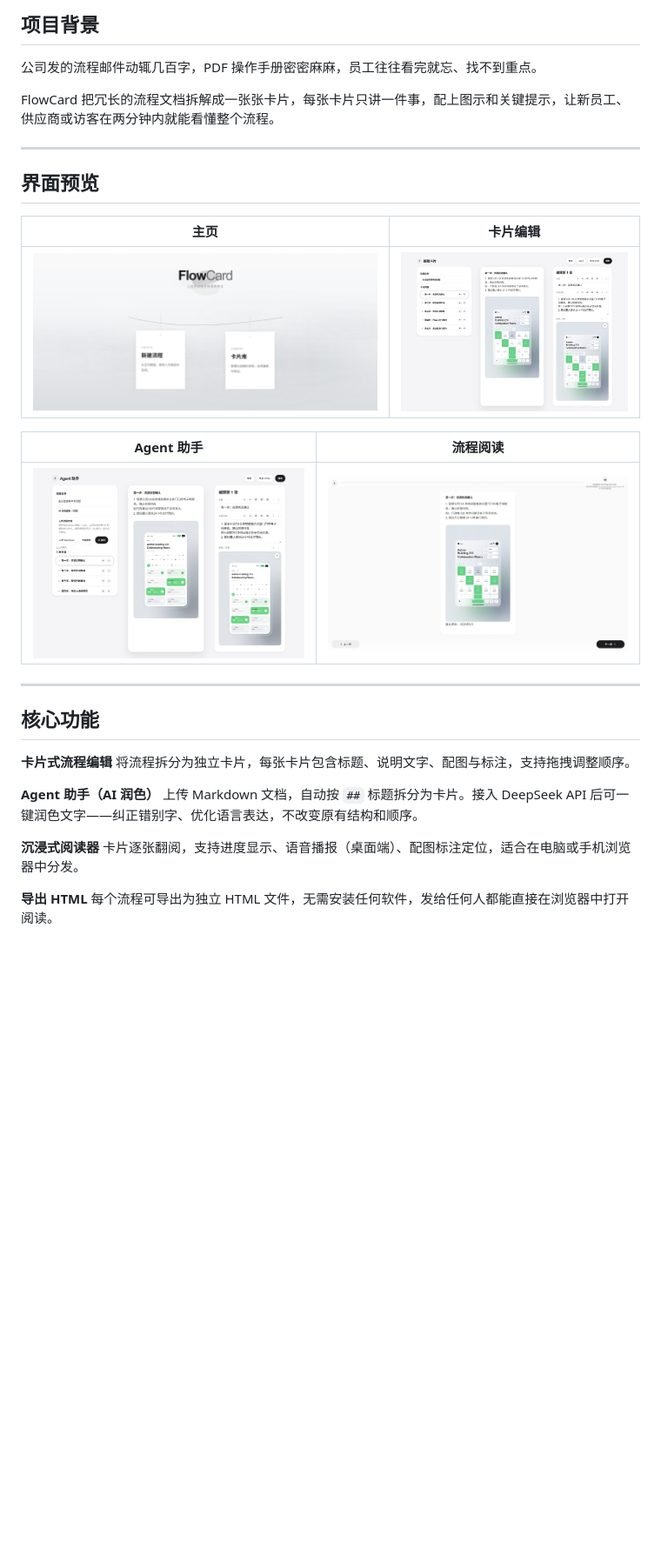
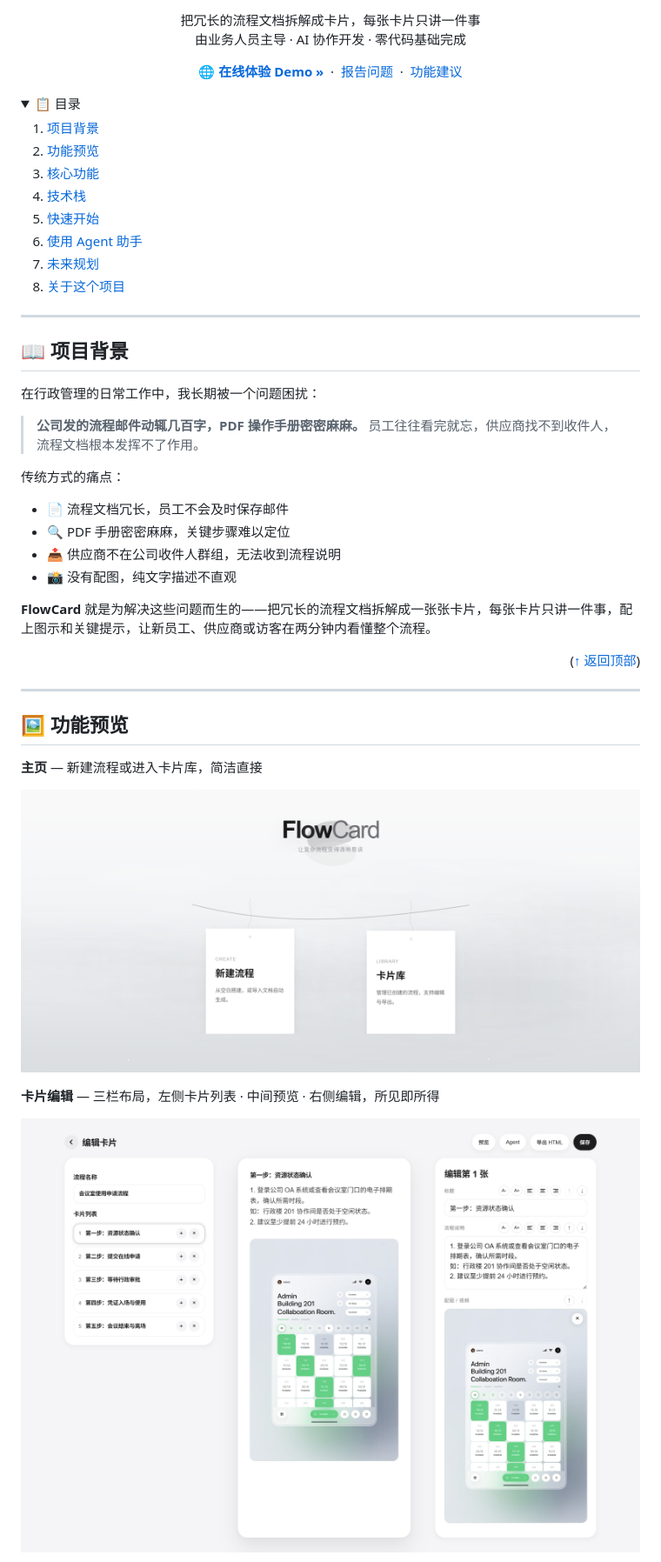
Before and after one commit to daidaimoon/FlowCard, a Markdown page: README.md, the part around one of its changes. Shown at 87% size. GitHub-like rendering; folded sections open; blank space fills up the shorter version.

Commit message:
Enhance README with badges and project details
Add badges for HTML, JavaScript, DeepSeek API, and Vercel. Update project description and features.

```diff
--- a/README.md
+++ b/README.md
@@ -27,35 +16,61 @@
 
-## 项目背景
+<div align="center">
+  <p>
+    把冗长的流程文档拆解成卡片，每张卡片只讲一件事<br/>
+    由业务人员主导 · AI 协作开发 · 零代码基础完成
+  </p>
+  <p>
+    <a href="https://flow-card.vercel.app"><strong>🌐 在线体验 Demo »</strong></a>
+    &nbsp;·&nbsp;
+    <a href="https://github.com/daidaimoon/FlowCard/issues">报告问题</a>
+    &nbsp;·&nbsp;
+    <a href="https://github.com/daidaimoon/FlowCard/issues">功能建议</a>
+  </p>
+</div>
 
-公司发的流程邮件动辄几百字，PDF 操作手册密密麻麻，员工往往看完就忘、找不到重点。
-
-FlowCard 把冗长的流程文档拆解成一张张卡片，每张卡片只讲一件事，配上图示和关键提示，让新员工、供应商或访客在两分钟内就能看懂整个流程。
+<details>
+  <summary>📋 目录</summary>
+  <ol>
+    <li><a href="#-项目背景">项目背景</a></li>
+    <li><a href="#-功能预览">功能预览</a></li>
+    <li><a href="#-核心功能">核心功能</a></li>
+    <li><a href="#-技术栈">技术栈</a></li>
+    <li><a href="#-快速开始">快速开始</a></li>
+    <li><a href="#-使用-agent-助手">使用 Agent 助手</a></li>
+    <li><a href="#-未来规划">未来规划</a></li>
+    <li><a href="#-关于这个项目">关于这个项目</a></li>
+  </ol>
+</details>
 
 ---
 
-## 界面预览
+## 📖 项目背景
 
-| 主页 | 卡片编辑 |
-|------|---------|
-| ![主页](screenshots/主页.png) | ![编辑卡片页](screenshots/编辑卡片页.png) |
+在行政管理的日常工作中，我长期被一个问题困扰：
 
-| Agent 助手 | 流程阅读 |
-|-----------|---------|
-| ![Agent助手页](screenshots/Agent助手页.png) | ![预览页](screenshots/预览页.png) |
+> **公司发的流程邮件动辄几百字，PDF 操作手册密密麻麻。**
+> 员工往往看完就忘，供应商找不到收件人，流程文档根本发挥不了作用。
+
+传统方式的痛点：
+
+- 📄 流程文档冗长，员工不会及时保存邮件
+- 🔍 PDF 手册密密麻麻，关键步骤难以定位
+- 📤 供应商不在公司收件人群组，无法收到流程说明
+- 📸 没有配图，纯文字描述不直观
+
+**FlowCard** 就是为解决这些问题而生的——把冗长的流程文档拆解成一张张卡片，每张卡片只讲一件事，配上图示和关键提示，让新员工、供应商或访客在两分钟内看懂整个流程。
+
+<p align="right">(<a href="#readme-top">↑ 返回顶部</a>)</p>
 
 ---
 
-## 核心功能
+## 🖼️ 功能预览
 
-**卡片式流程编辑**
-将流程拆分为独立卡片，每张卡片包含标题、说明文字、配图与标注，支持拖拽调整顺序。
+**主页** — 新建流程或进入卡片库，简洁直接
 
-**Agent 助手（AI 润色）**
-上传 Markdown 文档，自动按 `##` 标题拆分为卡片。接入 DeepSeek API 后可一键润色文字——纠正错别字、优化语言表达，不改变原有结构和顺序。
+![主页](screenshots/主页.png)
 
-**沉浸式阅读器**
-卡片逐张翻阅，支持进度显示、语音播报（桌面端）、配图标注定位，适合在电脑或手机浏览器中分发。
+**卡片编辑** — 三栏布局，左侧卡片列表 · 中间预览 · 右侧编辑，所见即所得
 
-**导出 HTML**
-每个流程可导出为独立 HTML 文件，无需安装任何软件，发给任何人都能直接在浏览器中打开阅读。
+![编辑卡片页](screenshots/编辑卡片页.png)
 
```
Also changed, not shown: other parts of README.md (+112 -48 lines).
